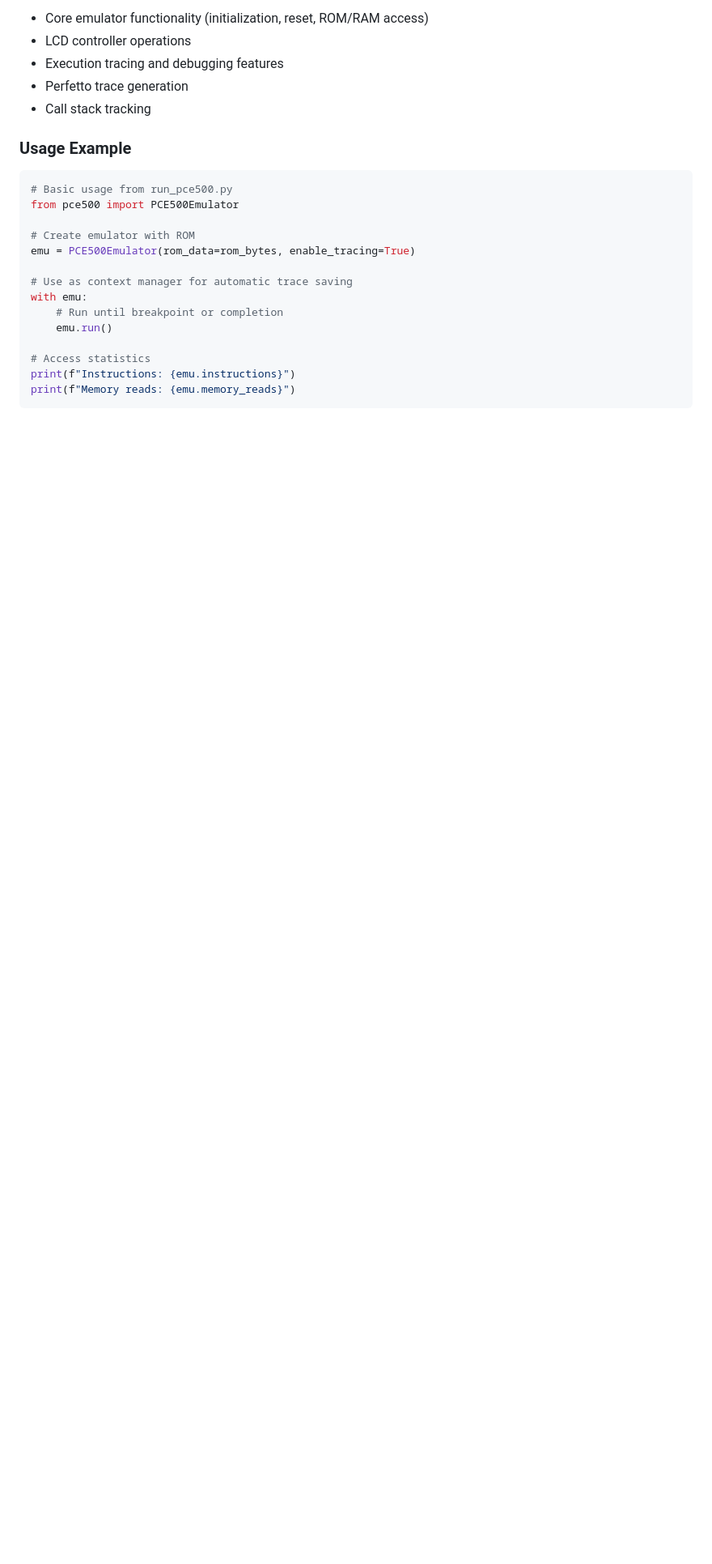
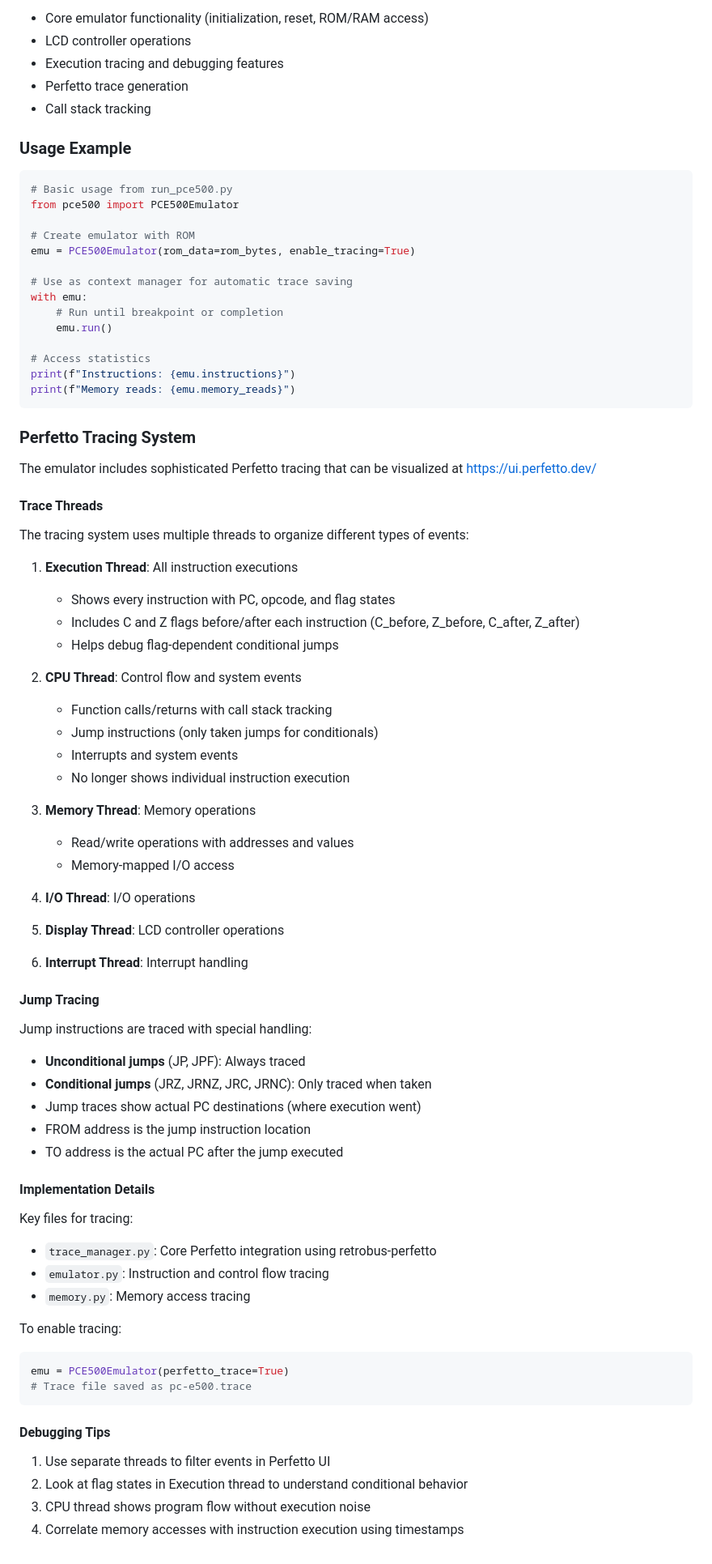
Before and after one commit to mblsha/binja-esr, a Markdown page: pce500/CLAUDE.md, the part around the change. Shown at 81% size. GitHub-like rendering; blank space fills up the shorter version.

Commit message:
Document Perfetto tracing system in CLAUDE.md
- Add comprehensive section on Perfetto tracing system
- Document all trace threads and their purposes
- Explain jump tracing behavior (taken jumps only for conditionals)
- Document flag tracing in execution thread
- Add implementation details and debugging tips

This helps future development by documenting the tracing architecture
and design decisions.

🤖 Generated with [Claude Code](https://claude.ai/code)

Co-Authored-By: Claude <noreply@anthropic.com>

````diff
--- a/pce500/CLAUDE.md
+++ b/pce500/CLAUDE.md
@@ -101,3 +101,59 @@ with emu:
 print(f"Instructions: {emu.instructions}")
 print(f"Memory reads: {emu.memory_reads}")
 ```
+
+### Perfetto Tracing System
+
+The emulator includes sophisticated Perfetto tracing that can be visualized at https://ui.perfetto.dev/
+
+#### Trace Threads
+
+The tracing system uses multiple threads to organize different types of events:
+
+1. **Execution Thread**: All instruction executions
+   - Shows every instruction with PC, opcode, and flag states
+   - Includes C and Z flags before/after each instruction (C_before, Z_before, C_after, Z_after)
+   - Helps debug flag-dependent conditional jumps
+
+2. **CPU Thread**: Control flow and system events
+   - Function calls/returns with call stack tracking
+   - Jump instructions (only taken jumps for conditionals)
+   - Interrupts and system events
+   - No longer shows individual instruction execution
+
+3. **Memory Thread**: Memory operations
+   - Read/write operations with addresses and values
+   - Memory-mapped I/O access
+
+4. **I/O Thread**: I/O operations
+5. **Display Thread**: LCD controller operations
+6. **Interrupt Thread**: Interrupt handling
+
+#### Jump Tracing
+
+Jump instructions are traced with special handling:
+- **Unconditional jumps** (JP, JPF): Always traced
+- **Conditional jumps** (JRZ, JRNZ, JRC, JRNC): Only traced when taken
+- Jump traces show actual PC destinations (where execution went)
+- FROM address is the jump instruction location
+- TO address is the actual PC after the jump executed
+
+#### Implementation Details
+
+Key files for tracing:
+- `trace_manager.py`: Core Perfetto integration using retrobus-perfetto
+- `emulator.py`: Instruction and control flow tracing
+- `memory.py`: Memory access tracing
+
+To enable tracing:
+```python
+emu = PCE500Emulator(perfetto_trace=True)
+# Trace file saved as pc-e500.trace
+```
+
+#### Debugging Tips
+
+1. Use separate threads to filter events in Perfetto UI
+2. Look at flag states in Execution thread to understand conditional behavior
+3. CPU thread shows program flow without execution noise
+4. Correlate memory accesses with instruction execution using timestamps
````
